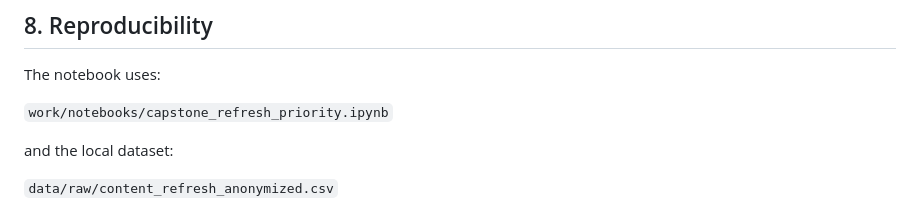
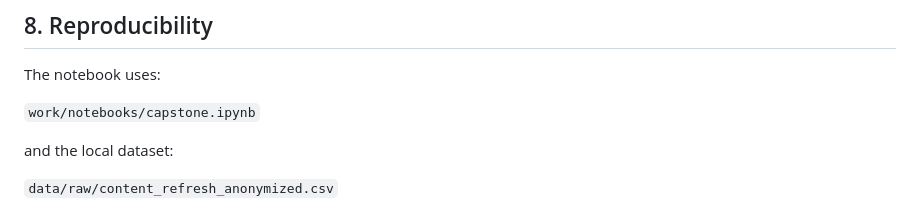
Before and after one commit to PavithraSivakumar-12/flyrank-internship-ml, a Markdown page: work/capstone_report.md, the part around the change. Rendered like a GitHub page.

Commit message:
Change notebook reference to capstone.ipynb
Updated notebook reference in reproducibility section.

```diff
--- a/work/capstone_report.md
+++ b/work/capstone_report.md
@@ -253,7 +253,7 @@ The main limitations are:
 
 The notebook uses:
 
-`work/notebooks/capstone_refresh_priority.ipynb`
+`work/notebooks/capstone.ipynb`
 
 and the local dataset:
 
```
